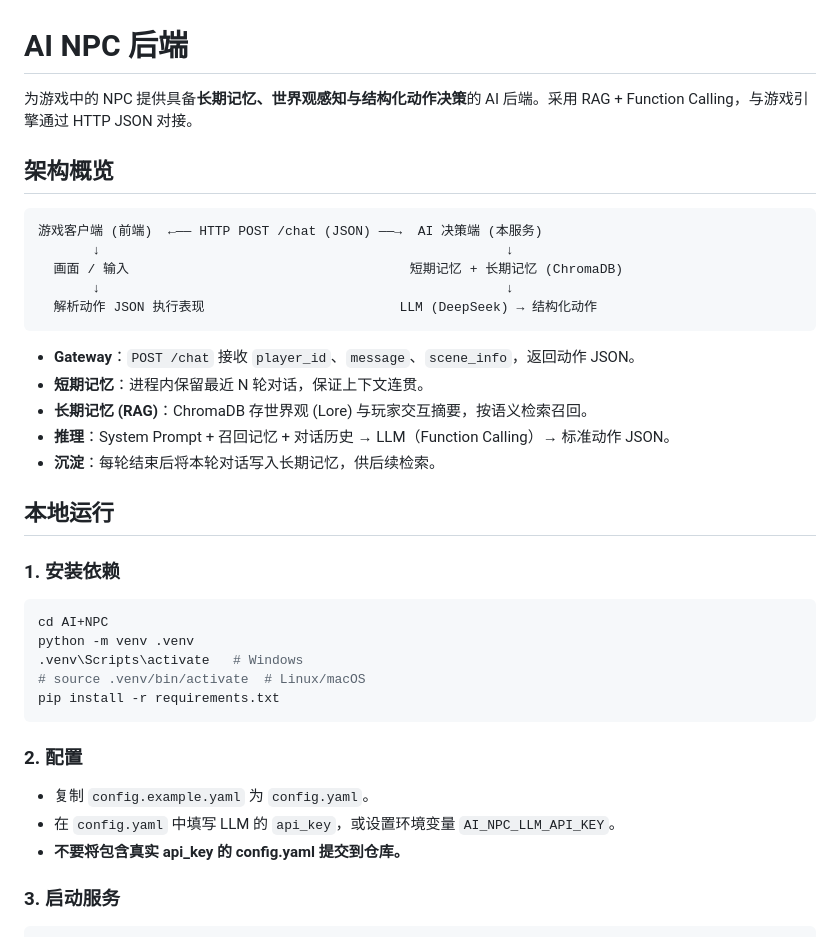
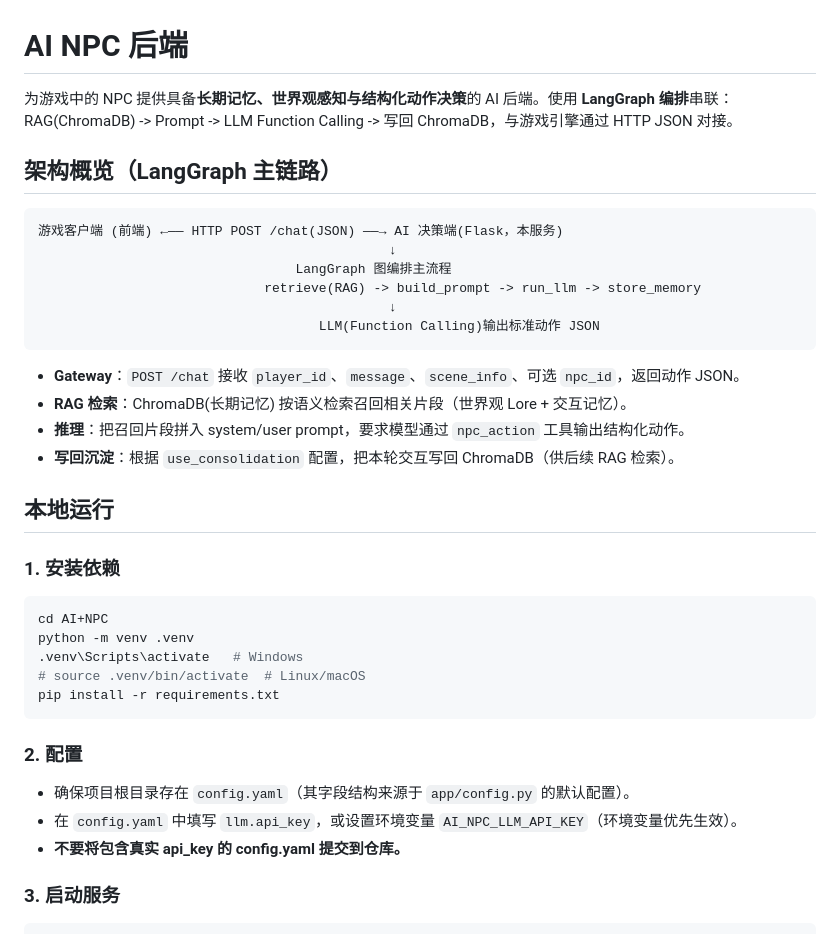
Before and after one commit to xudarenbaba/AI-NPC, a Markdown page: README.md, the part around one of its changes. Drawn GitHub-style.

````diff
--- a/README.md
+++ b/README.md
@@ -1,22 +1,22 @@
 # AI NPC 后端
 
-为游戏中的 NPC 提供具备**长期记忆、世界观感知与结构化动作决策**的 AI 后端。采用 RAG + Function Calling，与游戏引擎通过 HTTP JSON 对接。
+为游戏中的 NPC 提供具备**长期记忆、世界观感知与结构化动作决策**的 AI 后端。使用 **LangGraph 编排**串联：RAG(ChromaDB) -> Prompt -> LLM Function Calling -> 写回 ChromaDB，与游戏引擎通过 HTTP JSON 对接。
 
-## 架构概览
+## 架构概览（LangGraph 主链路）
 
 ```
-游戏客户端 (前端)  ←—— HTTP POST /chat (JSON) ——→  AI 决策端 (本服务)
-       ↓                                                    ↓
-  画面 / 输入                                    短期记忆 + 长期记忆 (ChromaDB)
-       ↓                                                    ↓
-  解析动作 JSON 执行表现                         LLM (DeepSeek) → 结构化动作
+游戏客户端 (前端) ←—— HTTP POST /chat(JSON) ——→ AI 决策端(Flask，本服务)
+                                             ↓
+                                 LangGraph 图编排主流程
+                             retrieve(RAG) -> build_prompt -> run_llm -> store_memory
+                                             ↓
+                                    LLM(Function Calling)输出标准动作 JSON
 ```
 
-- **Gateway**：`POST /chat` 接收 `player_id`、`message`、`scene_info`，返回动作 JSON。
-- **短期记忆**：进程内保留最近 N 轮对话，保证上下文连贯。
-- **长期记忆 (RAG)**：ChromaDB 存世界观 (Lore) 与玩家交互摘要，按语义检索召回。
-- **推理**：System Prompt + 召回记忆 + 对话历史 → LLM（Function Calling）→ 标准动作 JSON。
-- **沉淀**：每轮结束后将本轮对话写入长期记忆，供后续检索。
+- **Gateway**：`POST /chat` 接收 `player_id`、`message`、`scene_info`、可选 `npc_id`，返回动作 JSON。
+- **RAG 检索**：ChromaDB(长期记忆) 按语义检索召回相关片段（世界观 Lore + 交互记忆）。
+- **推理**：把召回片段拼入 system/user prompt，要求模型通过 `npc_action` 工具输出结构化动作。
+- **写回沉淀**：根据 `use_consolidation` 配置，把本轮交互写回 ChromaDB（供后续 RAG 检索）。
 
 ## 本地运行
 
@@ -32,8 +32,8 @@ pip install -r requirements.txt
 
 ### 2. 配置
 
-- 复制 `config.example.yaml` 为 `config.yaml`。
-- 在 `config.yaml` 中填写 LLM 的 `api_key`，或设置环境变量 `AI_NPC_LLM_API_KEY`。
+- 确保项目根目录存在 `config.yaml`（其字段结构来源于 `app/config.py` 的默认配置）。
+- 在 `config.yaml` 中填写 `llm.api_key`，或设置环境变量 `AI_NPC_LLM_API_KEY`（环境变量优先生效）。
 - **不要将包含真实 api_key 的 config.yaml 提交到仓库。**
 
 ### 3. 启动服务
````
Also changed, not shown: other parts of README.md (+57 -26 lines).
